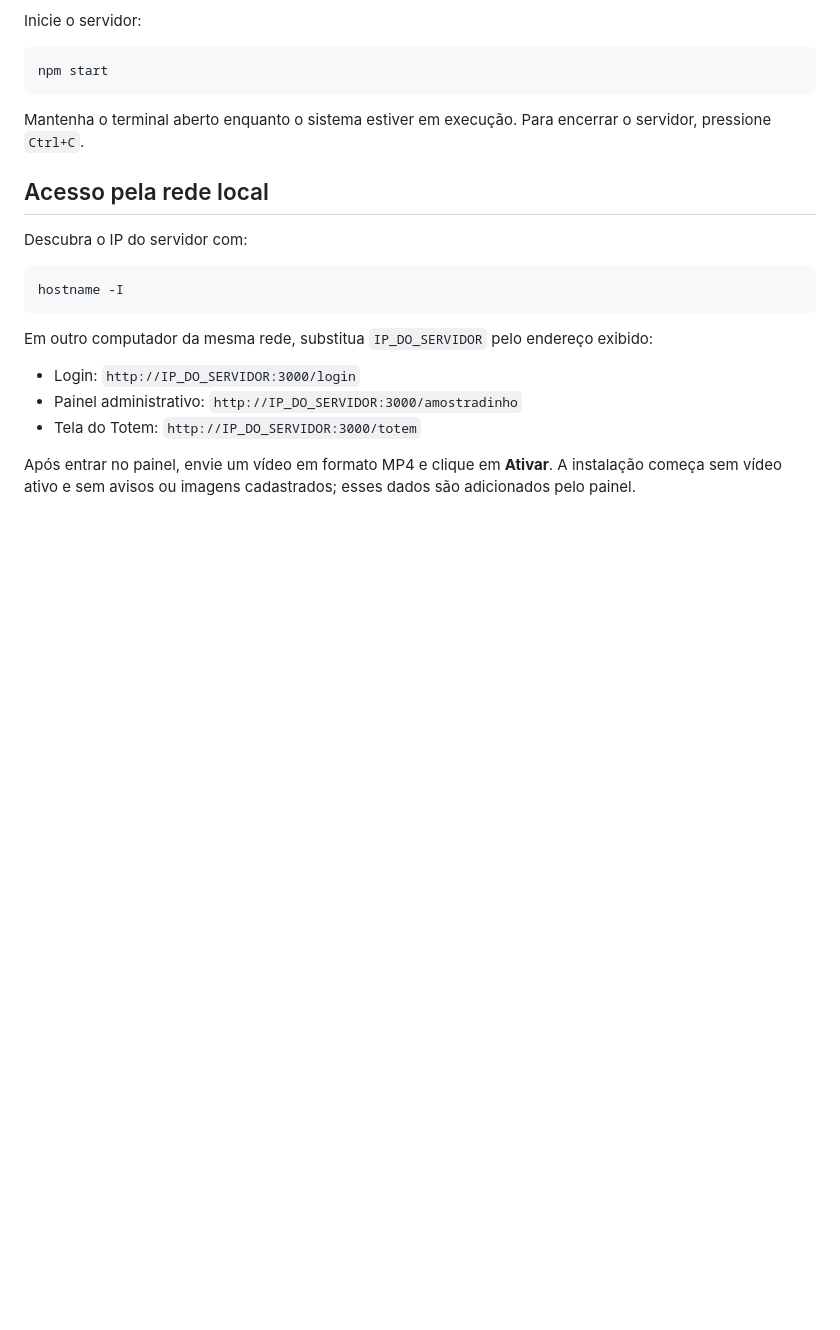
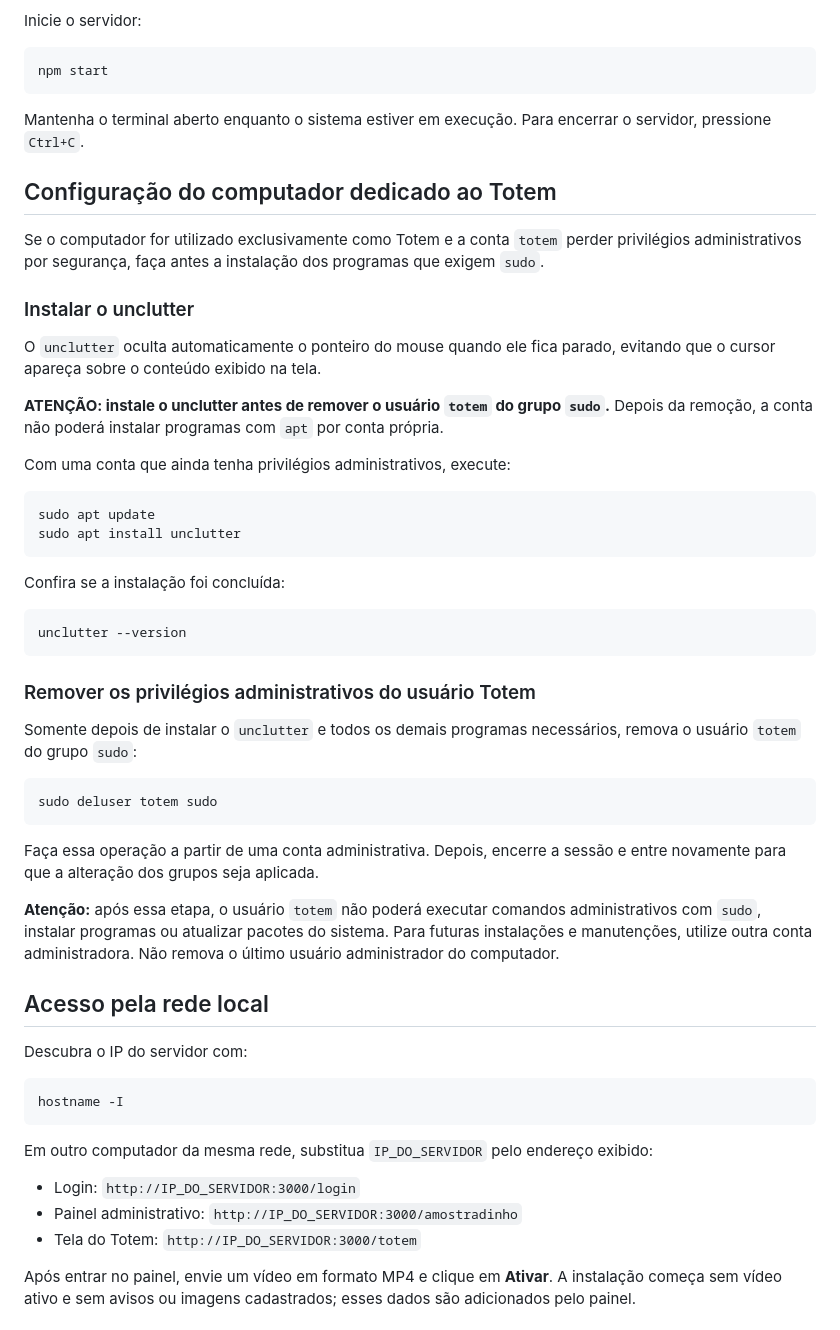
Before and after one commit to PllucianoCarvalho/totem_escola, a Markdown page: README.md, the part around the change. Rendered like a GitHub page; blank space fills up the shorter version.

Commit message:
Documenta instalação do unclutter antes de remover sudo

````diff
--- a/README.md
+++ b/README.md
@@ -68,6 +68,41 @@ npm start
 
 Mantenha o terminal aberto enquanto o sistema estiver em execução. Para encerrar o servidor, pressione `Ctrl+C`.
 
+## Configuração do computador dedicado ao Totem
+
+Se o computador for utilizado exclusivamente como Totem e a conta `totem` perder privilégios administrativos por segurança, faça antes a instalação dos programas que exigem `sudo`.
+
+### Instalar o unclutter
+
+O `unclutter` oculta automaticamente o ponteiro do mouse quando ele fica parado, evitando que o cursor apareça sobre o conteúdo exibido na tela.
+
+**ATENÇÃO: instale o unclutter antes de remover o usuário `totem` do grupo `sudo`.** Depois da remoção, a conta não poderá instalar programas com `apt` por conta própria.
+
+Com uma conta que ainda tenha privilégios administrativos, execute:
+
+```bash
+sudo apt update
+sudo apt install unclutter
+```
+
+Confira se a instalação foi concluída:
+
+```bash
+unclutter --version
+```
+
+### Remover os privilégios administrativos do usuário Totem
+
+Somente depois de instalar o `unclutter` e todos os demais programas necessários, remova o usuário `totem` do grupo `sudo`:
+
+```bash
+sudo deluser totem sudo
+```
+
+Faça essa operação a partir de uma conta administrativa. Depois, encerre a sessão e entre novamente para que a alteração dos grupos seja aplicada.
+
+**Atenção:** após essa etapa, o usuário `totem` não poderá executar comandos administrativos com `sudo`, instalar programas ou atualizar pacotes do sistema. Para futuras instalações e manutenções, utilize outra conta administradora. Não remova o último usuário administrador do computador.
+
 ## Acesso pela rede local
 
 Descubra o IP do servidor com:
````
